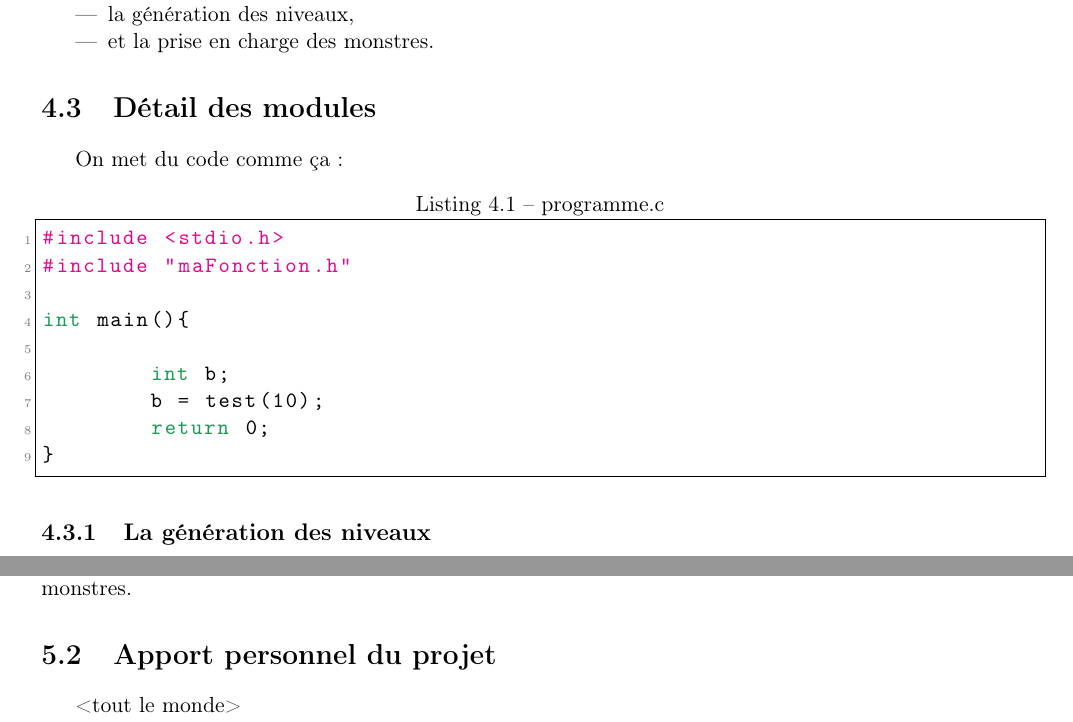
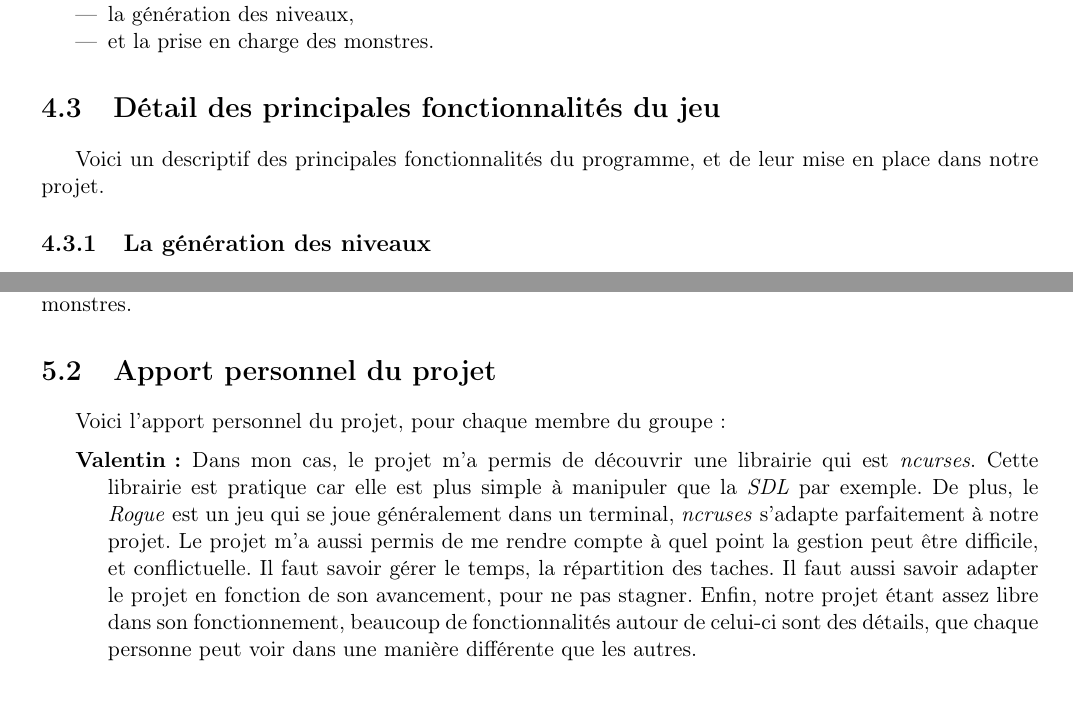
Before and after one commit to TitouanT/rogueLike, a LaTeX document (Documents/rapport/rapport.tex): two parts of pages 10 and 14 of 17, joined at a grey line, cut so that both start at the same text, the shorter picture padded with empty space. Compiled offline with pdfLaTeX.

Commit message:
rapport (suite)

```diff
--- a/Documents/rapport/rapport.tex
+++ b/Documents/rapport/rapport.tex
@@ -264,21 +275,9 @@ ici mettre un petit mot
 	\end{itemize}
 
 
-	\section{Détail des modules}
+	\section{Détail des principales fonctionnalités du jeu}
 
-	On met du code comme ça :
-
-\begin{lstlisting}[caption=programme.c, language=C,style=Cstyle]
-#include <stdio.h>
-#include "maFonction.h"
-
-int main(){
-
-	int b;
-	b = test(10);
-	return 0;
-}
-		\end{lstlisting}
+	Voici un descriptif des principales fonctionnalités du programme, et de leur mise en place dans notre projet.
 
 		\subsection{La génération des niveaux}
 
@@ -377,7 +376,11 @@ int main(){
 
 	\section{Apport personnel du projet}
 
-	<tout le monde>
+	Voici l'apport personnel du projet, pour chaque membre du groupe :
+
+	\begin{description}
+	\item[Valentin :] Dans mon cas, le projet m'a permis de découvrir une librairie qui est \emph{ncurses}. Cette librairie est pratique car elle est plus simple à manipuler que la \emph{SDL} par exemple. De plus, le \emph{Rogue} est un jeu qui se joue généralement dans un terminal, \emph{ncruses} s'adapte parfaitement à notre projet. Le projet m'a aussi permis de me rendre compte à quel point la gestion peut être difficile, et conflictuelle. Il faut savoir gérer le temps, la répartition des taches. Il faut aussi savoir adapter le projet en fonction de son avancement, pour ne pas stagner. Enfin, notre projet étant assez libre dans son fonctionnement, beaucoup de fonctionnalités autour de celui-ci sont des détails, que chaque personne peut voir dans une manière différente que les autres.
+	\end{description}
 
 \chapter*{Annexe}
 
```
Also changed, not shown: Documents/rapport/rapport.pdf, Documents/rapport/rapport.tex (13 more changed lines).
